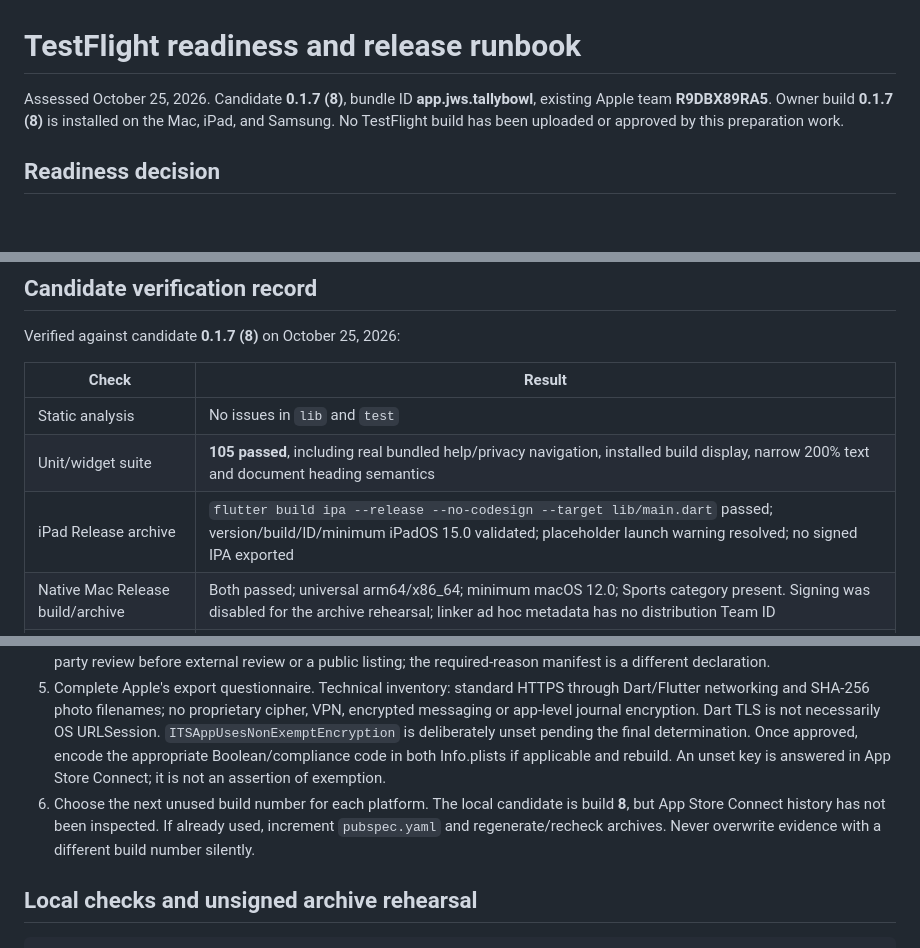
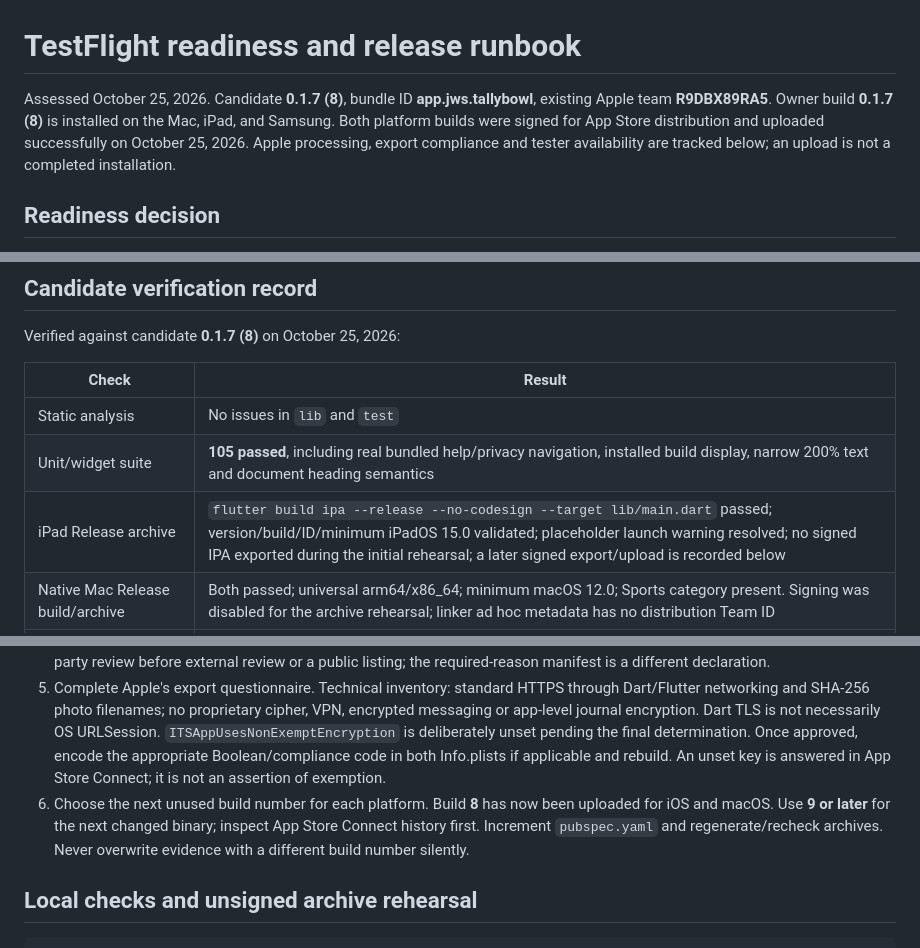
Before and after one commit to steinbring/TallyBowl, a Markdown page: docs/TESTFLIGHT.md, 3 parts joined by grey strips. GitHub-like rendering; blank space fills up the shorter version.

```diff
--- a/docs/TESTFLIGHT.md
+++ b/docs/TESTFLIGHT.md
@@ -1,6 +1,6 @@
 # TestFlight readiness and release runbook
 
-Assessed October 25, 2026. Candidate **0.1.7 (8)**, bundle ID **app.jws.tallybowl**, existing Apple team **R9DBX89RA5**. Owner build **0.1.7 (8)** is installed on the Mac, iPad, and Samsung. No TestFlight build has been uploaded or approved by this preparation work.
+Assessed October 25, 2026. Candidate **0.1.7 (8)**, bundle ID **app.jws.tallybowl**, existing Apple team **R9DBX89RA5**. Owner build **0.1.7 (8)** is installed on the Mac, iPad, and Samsung. Both platform builds were signed for App Store distribution and uploaded successfully on October 25, 2026. Apple processing, export compliance and tester availability are tracked below; an upload is not a completed installation.
 
 ## Readiness decision
 
@@ -29,7 +29,7 @@ Verified against candidate **0.1.7 (8)** on October 25, 2026:
 | --- | --- |
 | Static analysis | No issues in `lib` and `test` |
 | Unit/widget suite | **105 passed**, including real bundled help/privacy navigation, installed build display, narrow 200% text and document heading semantics |
-| iPad Release archive | `flutter build ipa --release --no-codesign --target lib/main.dart` passed; version/build/ID/minimum iPadOS 15.0 validated; placeholder launch warning resolved; no signed IPA exported |
+| iPad Release archive | `flutter build ipa --release --no-codesign --target lib/main.dart` passed; version/build/ID/minimum iPadOS 15.0 validated; placeholder launch warning resolved; no signed IPA exported during the initial rehearsal; a later signed export/upload is recorded below |
 | Native Mac Release build/archive | Both passed; universal arm64/x86_64; minimum macOS 12.0; Sports category present. Signing was disabled for the archive rehearsal; linker ad hoc metadata has no distribution Team ID |
 | Archive contents | Both contain the app-owned privacy manifest matching source, identical bundled help/policy, and dSYMs; no sealed owner-only package marker |
 | Local preflight | Source and both archive checks passed. JSON: `build/readiness/local-preflight.json` |
@@ -48,7 +75,7 @@ Build logs are `build/testflight-ios-archive.log`, `build/testflight-macos-build
 3. Public contact is finalized as **Joe Steinbring**, https://jws.dev/contact. Before onboarding external testers, publish the HTTPS privacy policy from `PRIVACY_POLICY.md` at `https://tallybowl.jws.app/privacy`. Keep the bundled policy/help and generated Markdown in sync with `python3 tool/render_documents.py`. Verify actual policy/contact content without login. Set TestFlight's separate Feedback Email and private reviewer contact fields in App Store Connect; a website URL does not fill an email field. Hosting and account-field entry are not performed by this runbook. An owner-only internal install can proceed while the hosted policy is completed.
 4. Review app privacy for the actual providers/platform. No journal/photos go to a developer server or cloud AI. OSM/Photon receive IP and request/query metadata and may retain logs. Android has Google ML Kit SDK diagnostics; it is absent from the Apple app. Do not automatically select “Data Not Collected” solely because OCR is local. Complete Apple's definitions/third-party review before external review or a public listing; the required-reason manifest is a different declaration.
 5. Complete Apple's export questionnaire. Technical inventory: standard HTTPS through Dart/Flutter networking and SHA-256 photo filenames; no proprietary cipher, VPN, encrypted messaging or app-level journal encryption. Dart TLS is not necessarily OS URLSession. `ITSAppUsesNonExemptEncryption` is deliberately unset pending the final determination. Once approved, encode the appropriate Boolean/compliance code in both Info.plists if applicable and rebuild. An unset key is answered in App Store Connect; it is not an assertion of exemption.
-6. Choose the next unused build number for each platform. The local candidate is build **8**, but App Store Connect history has not been inspected. If already used, increment `pubspec.yaml` and regenerate/recheck archives. Never overwrite evidence with a different build number silently.
+6. Choose the next unused build number for each platform. Build **8** has now been uploaded for iOS and macOS. Use **9 or later** for the next changed binary; inspect App Store Connect history first. Increment `pubspec.yaml` and regenerate/recheck archives. Never overwrite evidence with a different build number silently.
 
 ## Local checks and unsigned archive rehearsal
 
```
Also changed, not shown: other parts of docs/TESTFLIGHT.md (+31 -4 lines), README.md (+1 -1 lines), docs/DEVELOPMENT.md (+3 -2 lines).
